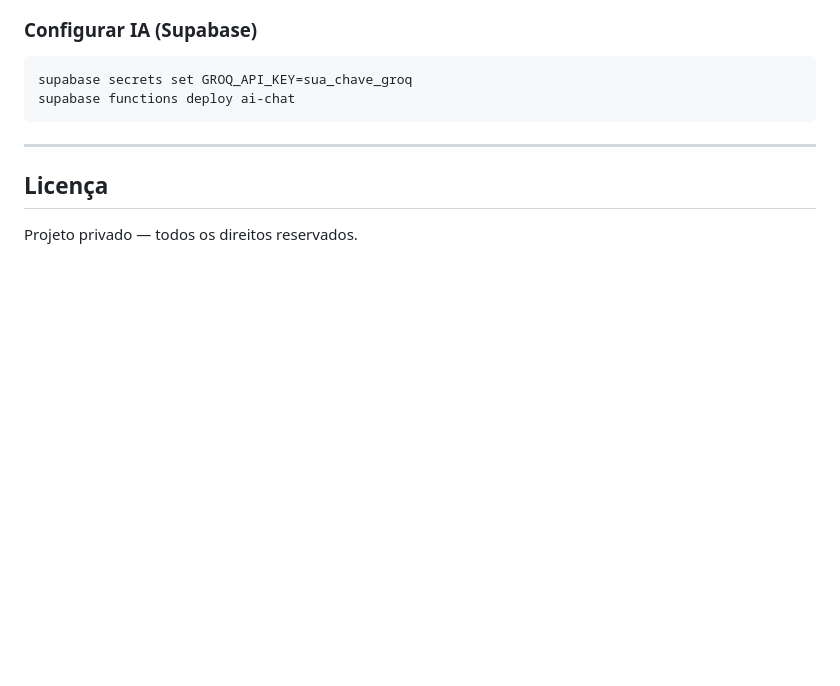
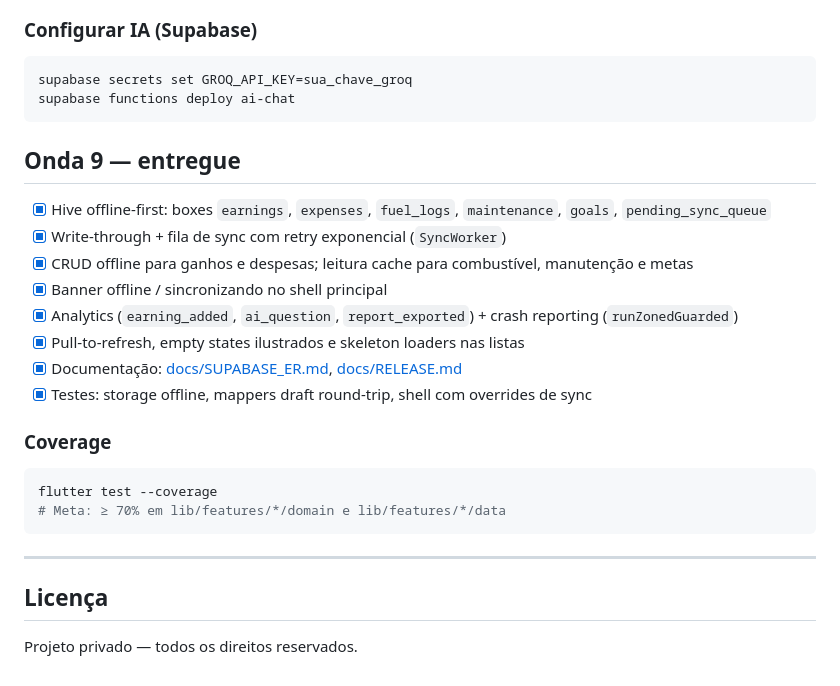
Before and after one commit to solerpedroo/driveflow, a Markdown page: README.md, the part around the change. Drawn GitHub-style; blank space fills up the shorter version.

Commit message:
docs(readme): documenta entregas da Onda 9 e meta de coverage

````diff
--- a/README.md
+++ b/README.md
@@ -173,6 +173,24 @@ supabase secrets set GROQ_API_KEY=sua_chave_groq
 supabase functions deploy ai-chat
 ```
 
+## Onda 9 — entregue
+
+- [x] Hive offline-first: boxes `earnings`, `expenses`, `fuel_logs`, `maintenance`, `goals`, `pending_sync_queue`
+- [x] Write-through + fila de sync com retry exponencial (`SyncWorker`)
+- [x] CRUD offline para ganhos e despesas; leitura cache para combustível, manutenção e metas
+- [x] Banner offline / sincronizando no shell principal
+- [x] Analytics (`earning_added`, `ai_question`, `report_exported`) + crash reporting (`runZonedGuarded`)
+- [x] Pull-to-refresh, empty states ilustrados e skeleton loaders nas listas
+- [x] Documentação: [docs/SUPABASE_ER.md](docs/SUPABASE_ER.md), [docs/RELEASE.md](docs/RELEASE.md)
+- [x] Testes: storage offline, mappers draft round-trip, shell com overrides de sync
+
+### Coverage
+
+```bash
+flutter test --coverage
+# Meta: ≥ 70% em lib/features/*/domain e lib/features/*/data
+```
+
 ---
 
 ## Licença
````
